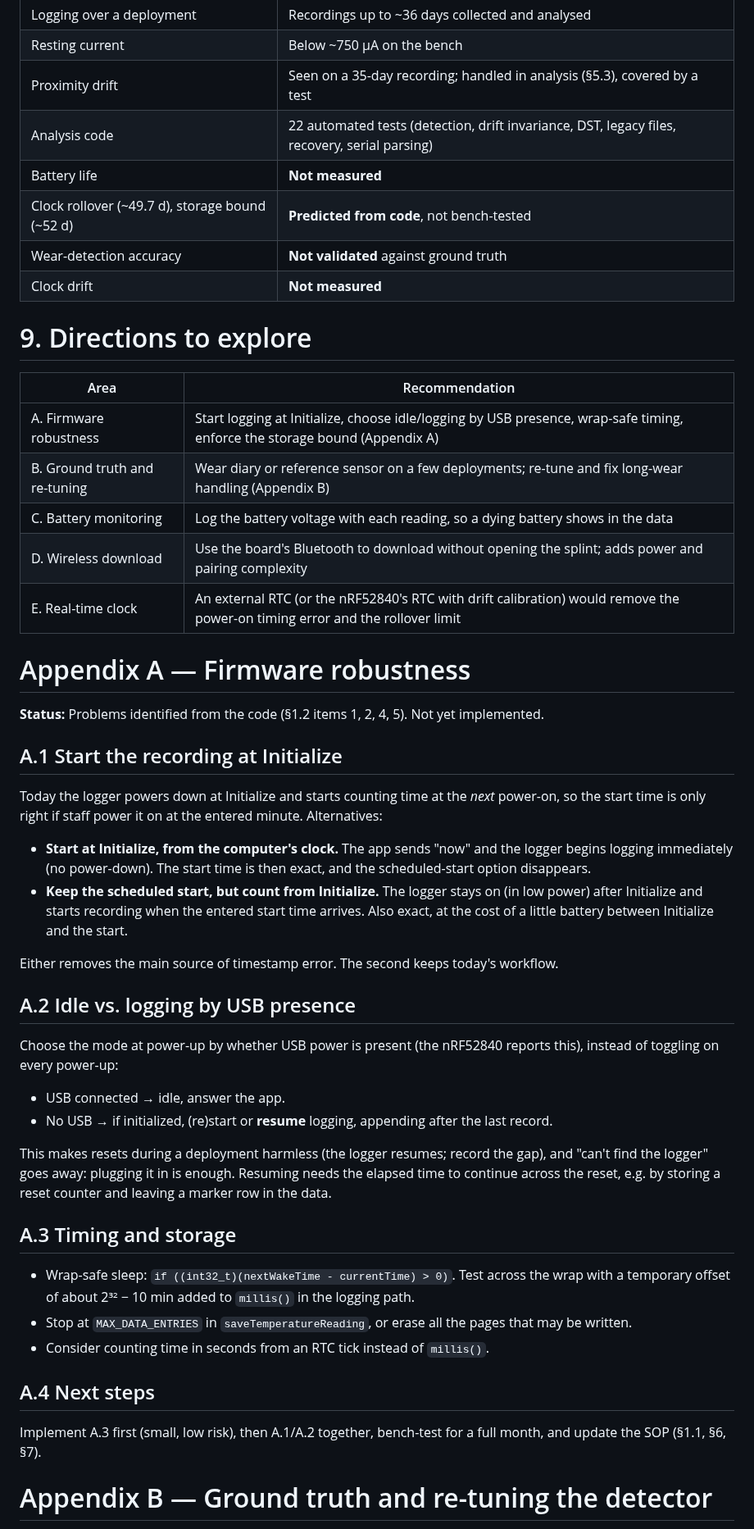
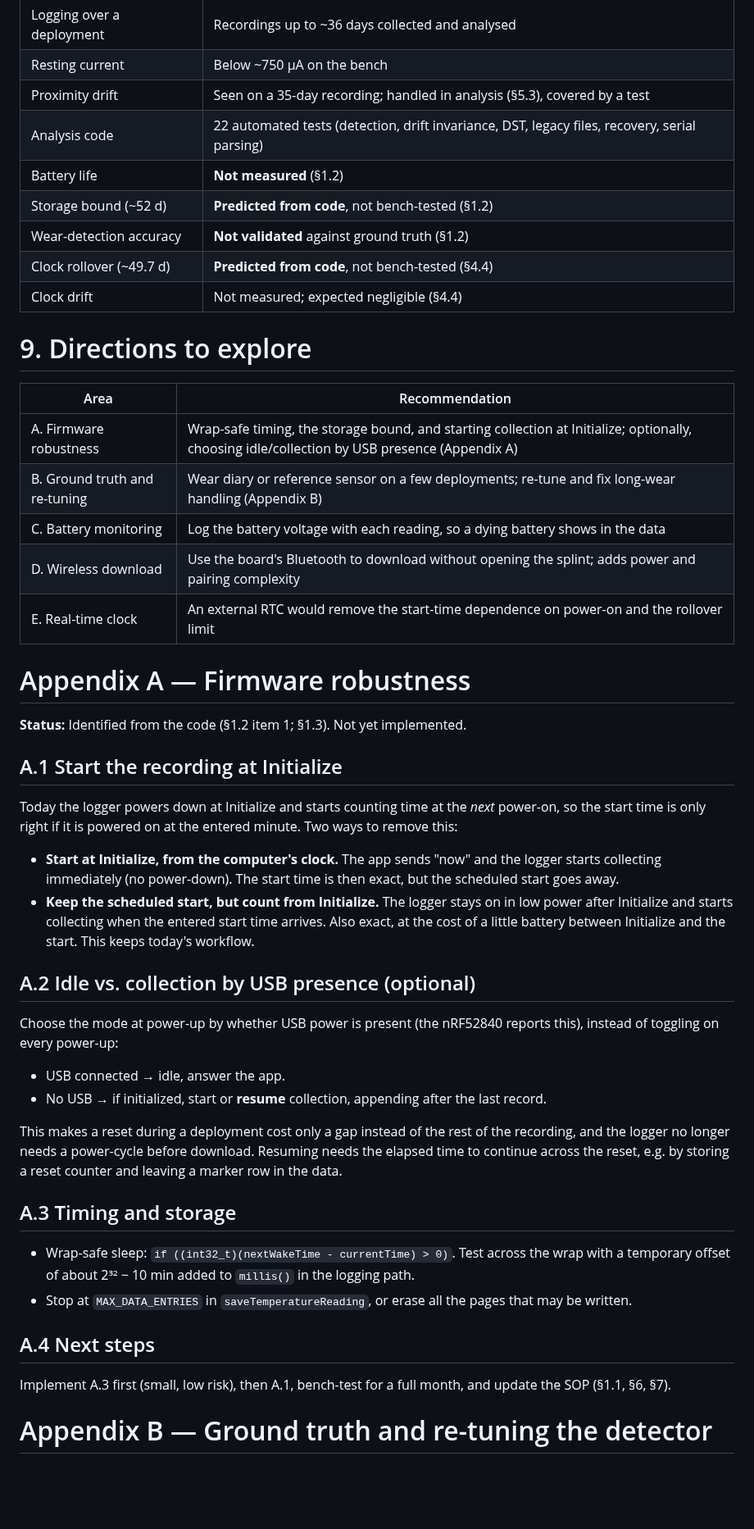
Before and after one commit to Jamie215/splint_adherence, a Markdown page: docs/Project_Handover.md, the part around one of its changes. Shown at 82% size. GitHub-like rendering; blank space fills up the shorter version.

```diff
--- a/docs/Project_Handover.md
+++ b/docs/Project_Handover.md
@@ -222,52 +227,50 @@ All thresholds were set by inspecting a small number of recordings. There is no
 | Resting current | Below ~750 µA on the bench |
 | Proximity drift | Seen on a 35-day recording; handled in analysis (§5.3), covered by a test |
 | Analysis code | 22 automated tests (detection, drift invariance, DST, legacy files, recovery, serial parsing) |
-| Battery life | **Not measured** |
-| Clock rollover (~49.7 d), storage bound (~52 d) | **Predicted from code**, not bench-tested |
-| Wear-detection accuracy | **Not validated** against ground truth |
-| Clock drift | **Not measured** |
+| Battery life | **Not measured** (§1.2) |
+| Storage bound (~52 d) | **Predicted from code**, not bench-tested (§1.2) |
+| Wear-detection accuracy | **Not validated** against ground truth (§1.2) |
+| Clock rollover (~49.7 d) | **Predicted from code**, not bench-tested (§4.4) |
+| Clock drift | Not measured; expected negligible (§4.4) |
 
 # 9. Directions to explore
 
 | Area | Recommendation |
 |-------|---------------|
-| A. Firmware robustness | Start logging at Initialize, choose idle/logging by USB presence, wrap-safe timing, enforce the storage bound (Appendix A) |
+| A. Firmware robustness | Wrap-safe timing, the storage bound, and starting collection at Initialize; optionally, choosing idle/collection by USB presence (Appendix A) |
 | B. Ground truth and re-tuning | Wear diary or reference sensor on a few deployments; re-tune and fix long-wear handling (Appendix B) |
 | C. Battery monitoring | Log the battery voltage with each reading, so a dying battery shows in the data |
 | D. Wireless download | Use the board's Bluetooth to download without opening the splint; adds power and pairing complexity |
-| E. Real-time clock | An external RTC (or the nRF52840's RTC with drift calibration) would remove the power-on timing error and the rollover limit |
+| E. Real-time clock | An external RTC would remove the start-time dependence on power-on and the rollover limit |
 
 # Appendix A — Firmware robustness
 
-**Status:** Problems identified from the code (§1.2 items 1, 2, 4, 5). Not yet implemented.
+**Status:** Identified from the code (§1.2 item 1; §1.3). Not yet implemented.
 
 ## A.1 Start the recording at Initialize
 
-Today the logger powers down at Initialize and starts counting time at the *next* power-on, so the start time is only right if staff power it on at the entered minute. Alternatives:
+Today the logger powers down at Initialize and starts counting time at the *next* power-on, so the start time is only right if it is powered on at the entered minute. Two ways to remove this:
 
-- **Start at Initialize, from the computer's clock.** The app sends "now" and the logger begins logging immediately (no power-down). The start time is then exact, and the scheduled-start option disappears.
-- **Keep the scheduled start, but count from Initialize.** The logger stays on (in low power) after Initialize and starts recording when the entered start time arrives. Also exact, at the cost of a little battery between Initialize and the start.
+- **Start at Initialize, from the computer's clock.** The app sends "now" and the logger starts collecting immediately (no power-down). The start time is then exact, but the scheduled start goes away.
+- **Keep the scheduled start, but count from Initialize.** The logger stays on in low power after Initialize and starts collecting when the entered start time arrives. Also exact, at the cost of a little battery between Initialize and the start. This keeps today's workflow.
 
-Either removes the main source of timestamp error. The second keeps today's workflow.
-
-## A.2 Idle vs. logging by USB presence
+## A.2 Idle vs. collection by USB presence (optional)
 
 Choose the mode at power-up by whether USB power is present (the nRF52840 reports this), instead of toggling on every power-up:
 
 - USB connected → idle, answer the app.
-- No USB → if initialized, (re)start or **resume** logging, appending after the last record.
+- No USB → if initialized, start or **resume** collection, appending after the last record.
 
-This makes resets during a deployment harmless (the logger resumes; record the gap), and "can't find the logger" goes away: plugging it in is enough. Resuming needs the elapsed time to continue across the reset, e.g. by storing a reset counter and leaving a marker row in the data.
+This makes a reset during a deployment cost only a gap instead of the rest of the recording, and the logger no longer needs a power-cycle before download. Resuming needs the elapsed time to continue across the reset, e.g. by storing a reset counter and leaving a marker row in the data.
 
 ## A.3 Timing and storage
 
 - Wrap-safe sleep: `if ((int32_t)(nextWakeTime - currentTime) > 0)`. Test across the wrap with a temporary offset of about 2³² − 10 min added to `millis()` in the logging path.
 - Stop at `MAX_DATA_ENTRIES` in `saveTemperatureReading`, or erase all the pages that may be written.
-- Consider counting time in seconds from an RTC tick instead of `millis()`.
 
 ## A.4 Next steps
 
-Implement A.3 first (small, low risk), then A.1/A.2 together, bench-test for a full month, and update the SOP (§1.1, §6, §7).
+Implement A.3 first (small, low risk), then A.1, bench-test for a full month, and update the SOP (§1.1, §6, §7).
 
 # Appendix B — Ground truth and re-tuning the detector
 
```
Also changed, not shown: other parts of docs/Project_Handover.md (+55 -50 lines), docs/SOP_Build_and_Use.md (+11 -10 lines), docs/images/device_lifecycle.png, 3 other files.
